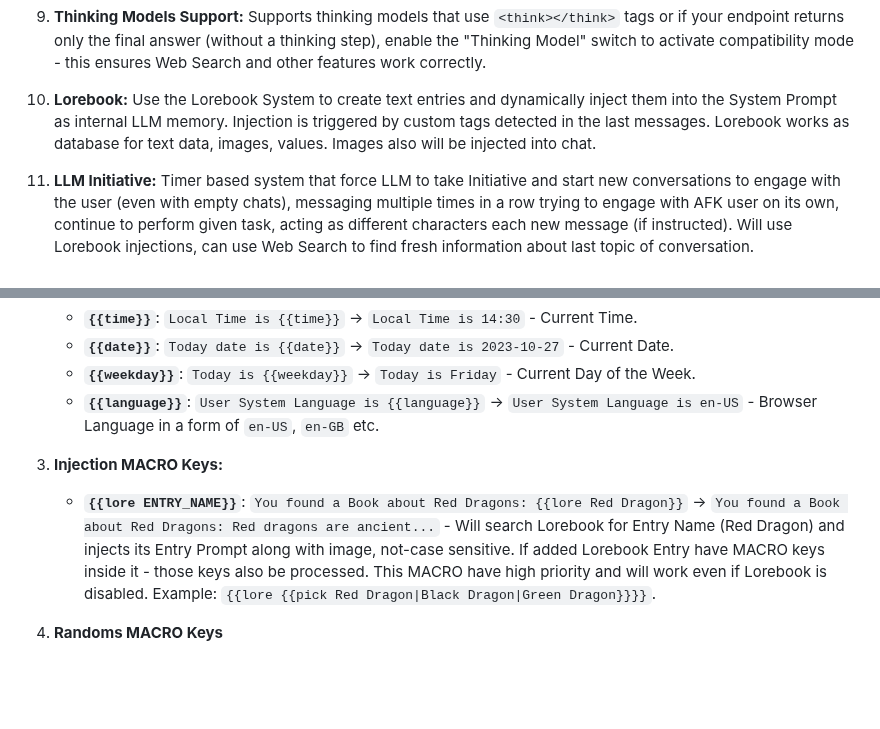
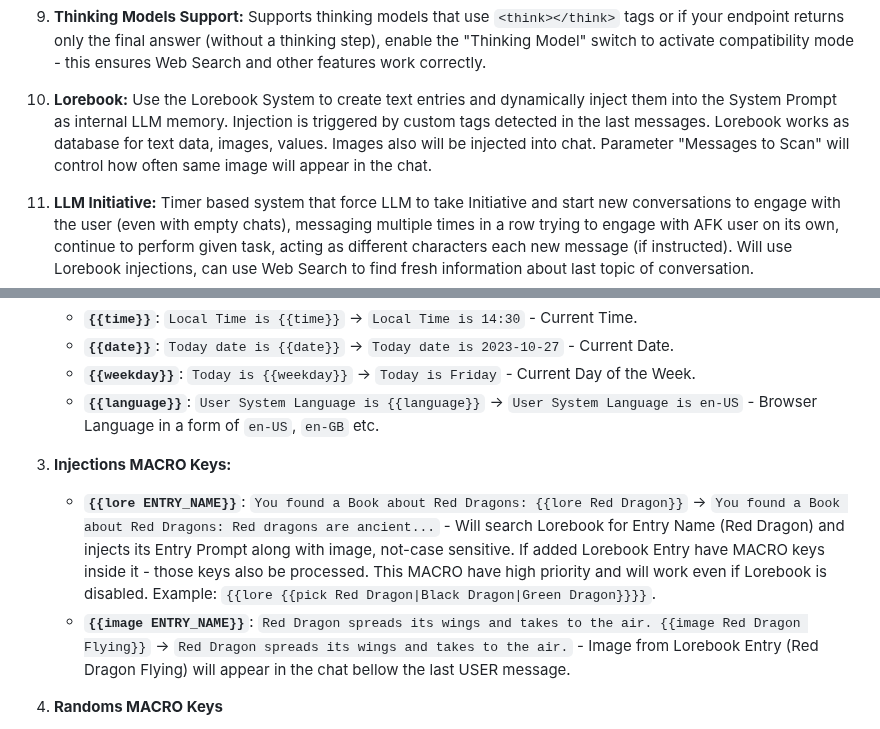
Before and after one commit to Unmortan-Ellary/Vascura-FRONT, a Markdown page: README.md, 2 parts joined by grey strips. Drawn GitHub-style; blank space fills up the shorter version.

```diff
--- a/README.md
+++ b/README.md
@@ -48,7 +48,7 @@ By default, the frontend is configured for an easy start with LM Studio: just tu
 Supports thinking models that use `<think></think>` tags or if your endpoint returns only the final answer (without a thinking step), enable the "Thinking Model" switch to activate compatibility mode - this ensures Web Search and other features work correctly.
 
 10. **Lorebook:**
-Use the Lorebook System to create text entries and dynamically inject them into the System Prompt as internal LLM memory. Injection is triggered by custom tags detected in the last messages. Lorebook works as database for text data, images, values. Images also will be injected into chat.
+Use the Lorebook System to create text entries and dynamically inject them into the System Prompt as internal LLM memory. Injection is triggered by custom tags detected in the last messages. Lorebook works as database for text data, images, values. Images also will be injected into chat. Parameter "Messages to Scan" will control how often same image will appear in the chat.
 
 11. **LLM Initiative:**
 Timer based system that force LLM to take Initiative and start new conversations to engage with the user (even with empty chats), messaging multiple times in a row trying to engage with AFK user on its own, continue to perform given task, acting as different characters each new message (if instructed). Will use Lorebook injections, can use Web Search to find fresh information about last topic of conversation.
@@ -64,8 +64,9 @@ Inspired by SillyTavern's macro system, this engine allows macros / functions ex
     - **`{{date}}`**: `Today date is {{date}}` -> `Today date is 2023-10-27` - Current Date.
     - **`{{weekday}}`**: `Today is {{weekday}}` -> `Today is Friday` - Current Day of the Week.
     - **`{{language}}`**: `User System Language is {{language}}` -> `User System Language is en-US` - Browser Language in a form of `en-US`, `en-GB` etc.
-3. **Injection MACRO Keys:**
+3. **Injections MACRO Keys:**
     - **`{{lore ENTRY_NAME}}`**: `You found a Book about Red Dragons: {{lore Red Dragon}}` -> `You found a Book about Red Dragons: Red dragons are ancient...` - Will search Lorebook for Entry Name (Red Dragon) and injects its Entry Prompt along with image, not-case sensitive. If added Lorebook Entry have MACRO keys inside it - those keys also be processed. This MACRO have high priority and will work even if Lorebook is disabled. Example: `{{lore {{pick Red Dragon|Black Dragon|Green Dragon}}}}`.
+    - **`{{image ENTRY_NAME}}`**: `Red Dragon spreads its wings and takes to the air. {{image Red Dragon Flying}}` -> `Red Dragon spreads its wings and takes to the air.` - Image from Lorebook Entry (Red Dragon Flying) will appear in the chat bellow the last USER message.
 3. **Randoms MACRO Keys**
     - **`{{roll NdN}}`**: `The Dragon hits you on {{roll 2d6}} HP` -> `The Dragon hits you on 8 HP` - Random Dice Roll function, can generate any kind of rolls that follows NdN loggic: 1d6, 2d10, 3d20. Can be used as simple random number generator: 1d1000 etc. Example: `{{roll {{pick 1|2|3}}d{{math {{roll 1d10}} * 2}}}}`.
     - **`{{pick A|B|C}}`**: `You better choose {{pick right|left|middle}} section` -> `You better choose right section` - Random Choice out of 2+ Options. Example: `{{pick {{get OptionOne}}|{{lore Option Two}}|{{roll 1d3}}}}`.
```
